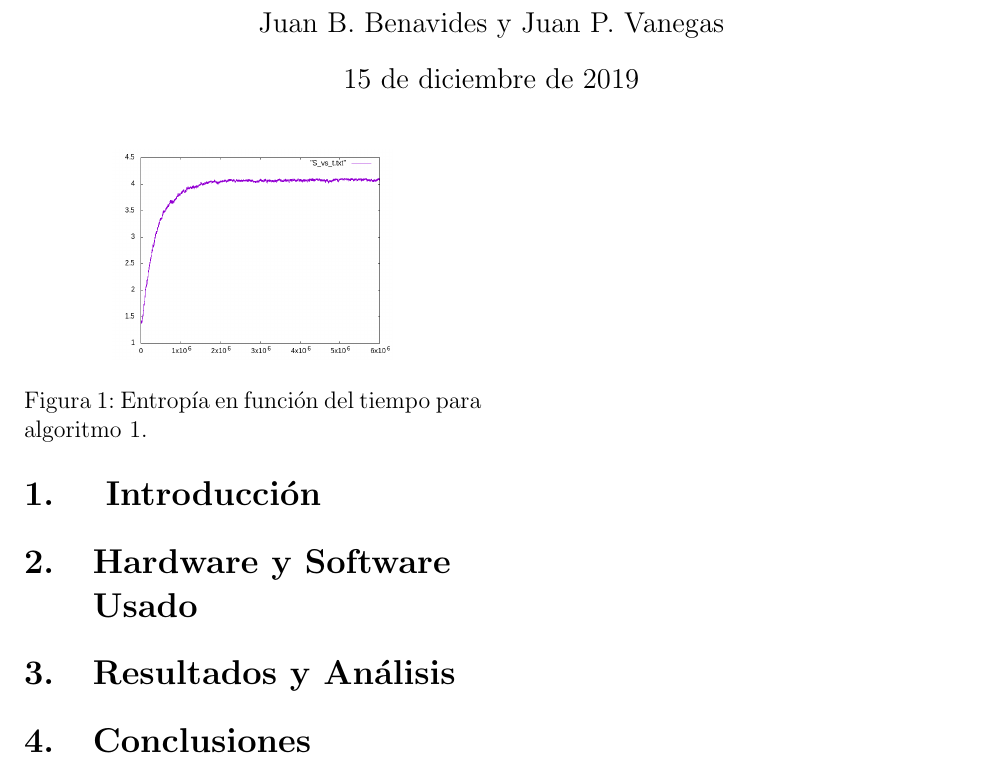
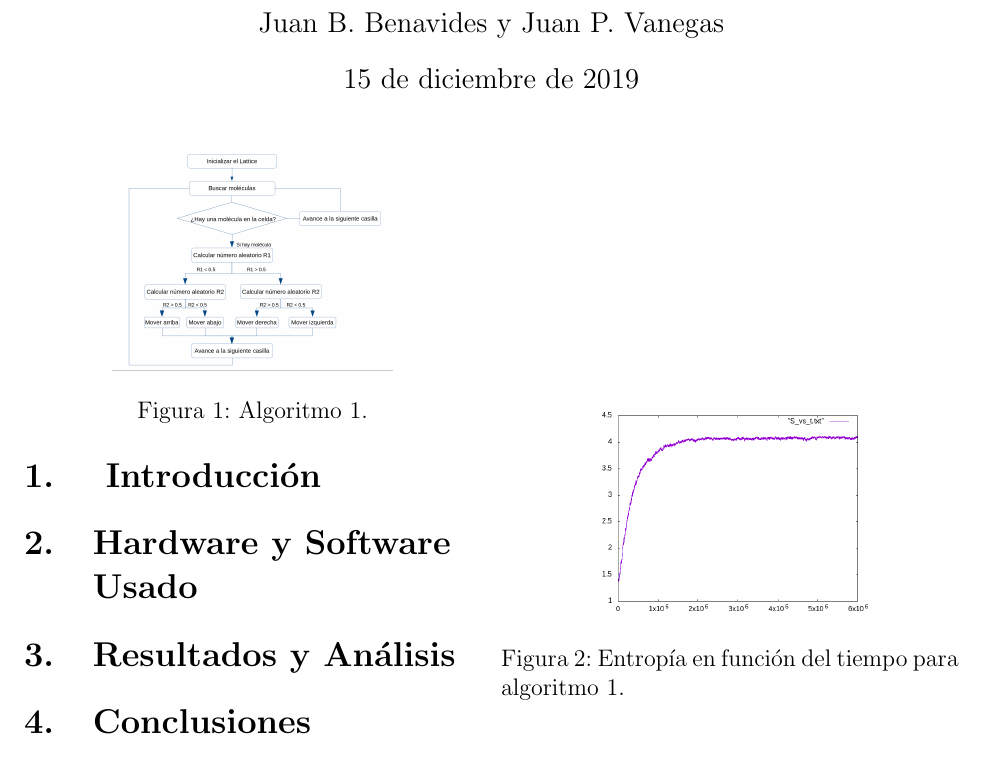
Before and after one commit to jpvanegasc/DiffusiveRandomWalk, a LaTeX document (Report/report.tex): part of the page, cut so that both start at the same text. Compiled offline with pdfLaTeX.

Commit message:
Report update

```diff
--- a/Report/report.tex
+++ b/Report/report.tex
@@ -17,13 +17,20 @@
 \section{Hardware y Software \\ Usado}
 
 \section{Resultados y Análisis}
+\begin{figure}
+    \centering
+    \includegraphics[width=0.3\textwidth]{figs/Algoritmo_OOP.png}
+    \caption{Algoritmo 1.}
+    \label{fig:algoritmo_OOP}
+\end{figure}
 
 \begin{figure}
     \centering
     \includegraphics[width=0.3\textwidth]{figs/S_vs_t_OOP_all.png}
-    \caption{Entropía en función del tiempo para algoritmo 1.}
+    \caption{Entropía en función del tiempo para algoritmo \ref{fig:algoritmo_OOP}.}
     \label{fig:s_vs_t}
 \end{figure}
+
 
 \section{Conclusiones}
 
```
